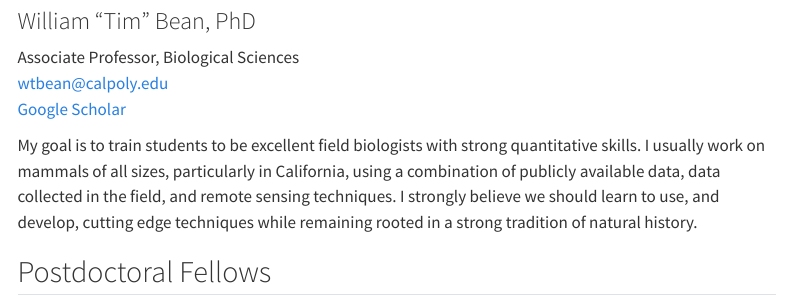
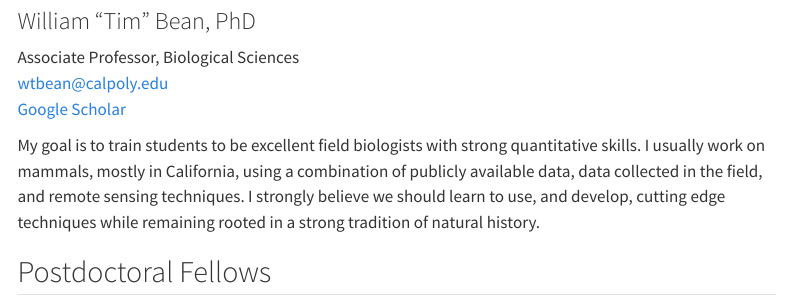
Before and after one commit to calpoly-bean-lab/calpoly-bean-lab.github.io, a Quarto document (People.qmd): the page in a window 1100 px wide, from 900 px down. Rendered offline with R 4.5, knitr and Pandoc in place of Quarto, with nearby package versions; menus at the side of the page are left out.

Commit message:
changed minor wording on Tim's about me

```diff
--- a/People.qmd
+++ b/People.qmd
@@ -17,7 +17,7 @@ Associate Professor, Biological Sciences\
 [wtbean\@calpoly.edu](mailto:wtbean@calpoly.edu)\
 [Google Scholar](https://scholar.google.com/citations?user=fWo1hH0AAAAJ&hl=en)
 
-My goal is to train students to be excellent field biologists with strong quantitative skills. I usually work on mammals of all sizes, particularly in California, using a combination of publicly available data, data collected in the field, and remote sensing techniques. I strongly believe we should learn to use, and develop, cutting edge techniques while remaining rooted in a strong tradition of natural history.
+My goal is to train students to be excellent field biologists with strong quantitative skills. I usually work on mammals, mostly in California, using a combination of publicly available data, data collected in the field, and remote sensing techniques. I strongly believe we should learn to use, and develop, cutting edge techniques while remaining rooted in a strong tradition of natural history.
 :::
 :::::
 
```
Also changed, not shown: docs/search.json, 1 other file.
